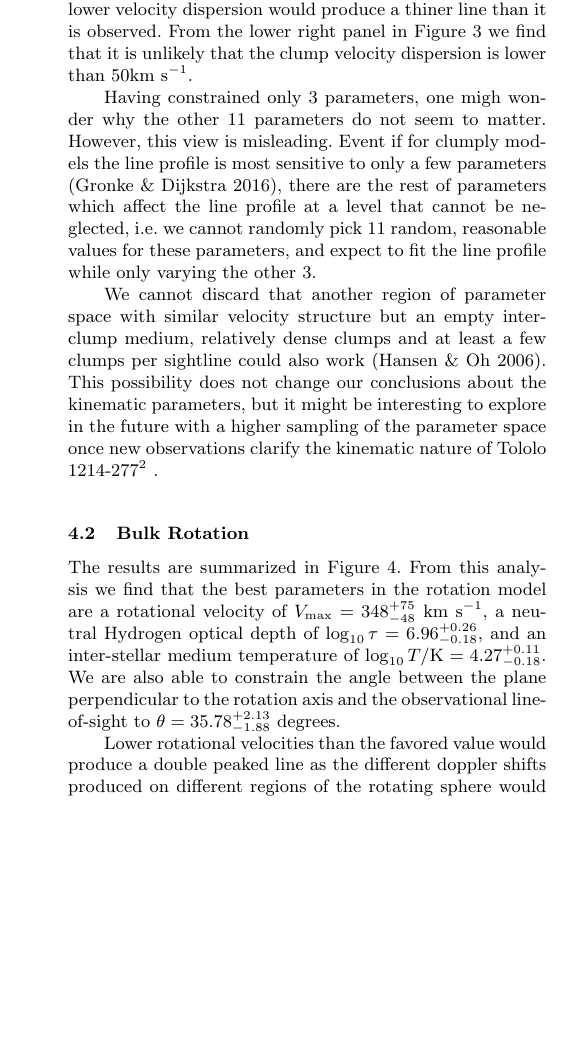
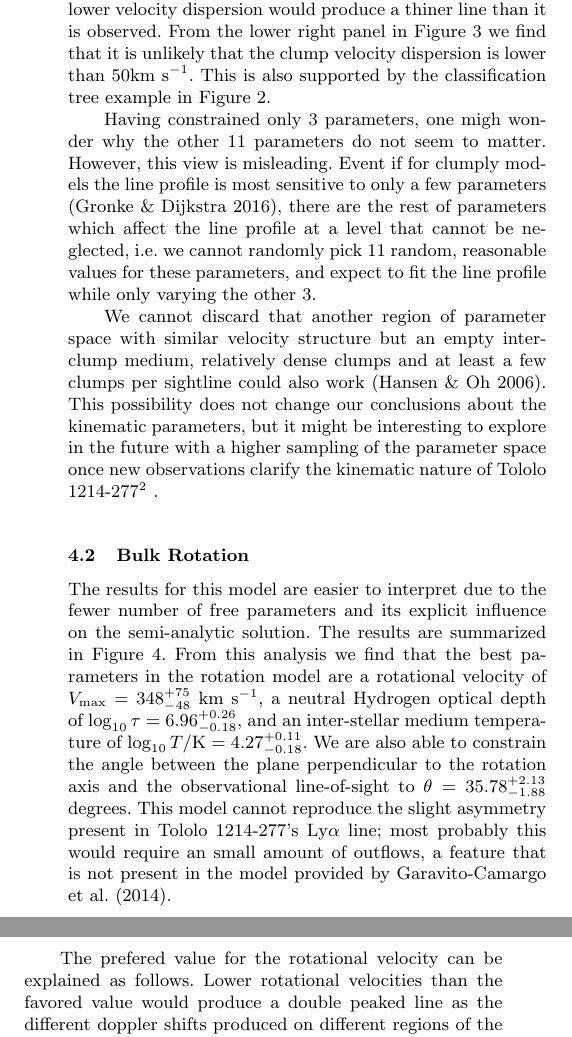
Before and after one commit to astroandes/tololo-lya-fit, a LaTeX paper (paper/paper.tex): part of one column of page 7 of 9 before the commit and two parts of the columns of page 7 of 9 after it, the two joined at a grey line, cut so that both start at the same text, the shorter picture padded with empty space. Compiled offline with pdfLaTeX; a LaTeX package or settings file that is missing is left out; a missing bibliography style is replaced by a similar one.

Commit message:
revised rotation model

```diff
--- a/paper/paper.tex
+++ b/paper/paper.tex
@@ -626,6 +626,8 @@ it is observed.
 From the lower right panel in Figure \ref{multiphaseresults} we find that it
 is unlikely that the clump velocity dispersion is lower than
 $50$\kms.
+This is also supported by the classification tree example in Figure
+\ref{fig:tree}.
 
 Having constrained only 3 parameters, one migh wonder why the other 11
 parameters do not seem to matter.
@@ -652,7 +654,9 @@ observations  clarify the kinematic nature of \tol \footnote{In
 
 \subsection{Bulk Rotation}
 
-
+The results for this model are easier to interpret due to the fewer
+number of free parameters and its explicit influence on the
+semi-analytic solution.
 The results are summarized in  Figure \ref{emceeresults}.
 From this analysis we find that the best parameters in the rotation
 model are a rotational velocity of  $V_{\rm max}=348^{+75}_{-48}$
@@ -662,7 +666,13 @@ temperature of $\log_{10} T/\mathrm {K} = 4.27^{+0.11}_{-0.18}$.
 We are also able to constrain the angle between the plane
 perpendicular to the rotation axis and the observational line-of-sight
 to $\theta = 35.78^{+2.13}_{-1.88}$ degrees.
+This model cannot reproduce the slight asymmetry present in \tol's
+\lya\ line; most probably this would require an small amount of
+outflows, a feature that is not present in the model provided by
+\cite{GaravitoCamargo2014}.
 
+The prefered value for the rotational velocity can be explained as
+follows.
 Lower rotational velocities than the favored value would produce a
 double peaked line as the different doppler shifts produced on
 different regions of the rotating sphere would not be large enough to
```
Also changed, not shown: paper/paper.tex (2 more changed lines).
